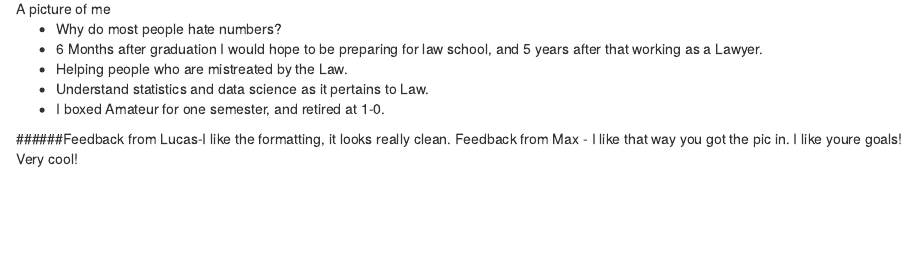
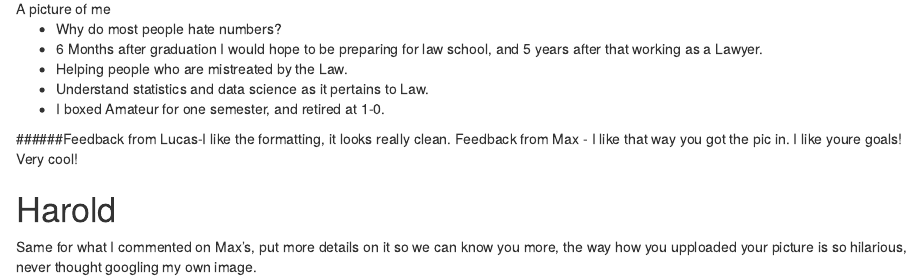
Before and after one commit to HaroldChamg/Pink-Lemonade-2, an R Markdown document (JonGuayIndividualFeedbackfromLucas.Rmd): the page in a window 1100 px wide, from 420 px down. Rendered offline with R 4.5, knitr and Pandoc, with nearby package versions.

Commit message:
Update JonGuayIndividualFeedbackfromLucas.Rmd

```diff
--- a/JonGuayIndividualFeedbackfromLucas.Rmd
+++ b/JonGuayIndividualFeedbackfromLucas.Rmd
@@ -25,3 +25,7 @@ knitr::opts_chunk$set(echo = TRUE)
 
 
 ######Feedback from Lucas-I like the formatting, it looks really clean. Feedback from Max - I like that way you got the pic in. I like youre goals! Very cool!
+
+
+# Harold
+Same for what I commented on Max's, put more details on it so we can know you more, the way how you upploaded your picture is so hilarious, never thought googling my own image.
```
